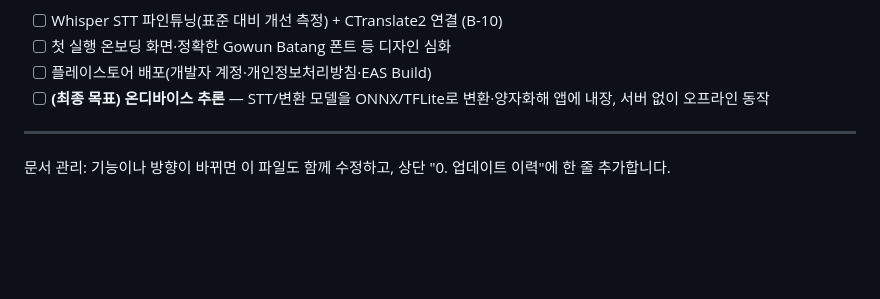
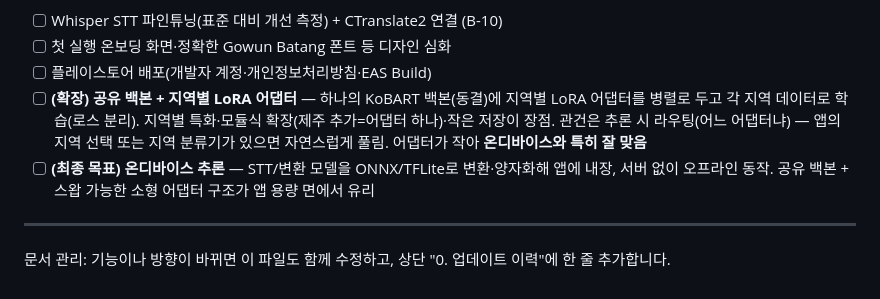
Before and after one commit to ysb2152/saturi-translator, a Markdown page: DEVELOPMENT_JOURNEY.md, the part around the change. GitHub-like rendering; blank space fills up the shorter version.

Commit message:
docs: 로드맵에 공유 백본+지역별 LoRA 어댑터 확장 추가 (온디바이스 연계)
Co-Authored-By: Claude Opus 4.8 <noreply@anthropic.com>

```diff
--- a/DEVELOPMENT_JOURNEY.md
+++ b/DEVELOPMENT_JOURNEY.md
@@ -192,7 +192,8 @@ STT용 음성이 준비되면 표준 Whisper의 사투리 인식 오류를 먼
 - [ ] Whisper STT 파인튜닝(표준 대비 개선 측정) + CTranslate2 연결 (B-10)
 - [ ] 첫 실행 온보딩 화면·정확한 Gowun Batang 폰트 등 디자인 심화
 - [ ] 플레이스토어 배포(개발자 계정·개인정보처리방침·EAS Build)
-- [ ] **(최종 목표) 온디바이스 추론** — STT/변환 모델을 ONNX/TFLite로 변환·양자화해 앱에 내장, 서버 없이 오프라인 동작
+- [ ] **(확장) 공유 백본 + 지역별 LoRA 어댑터** — 하나의 KoBART 백본(동결)에 지역별 LoRA 어댑터를 병렬로 두고 각 지역 데이터로 학습(로스 분리). 지역별 특화·모듈식 확장(제주 추가=어댑터 하나)·작은 저장이 장점. 관건은 추론 시 라우팅(어느 어댑터냐) — 앱의 지역 선택 또는 지역 분류기가 있으면 자연스럽게 풀림. 어댑터가 작아 **온디바이스와 특히 잘 맞음**
+- [ ] **(최종 목표) 온디바이스 추론** — STT/변환 모델을 ONNX/TFLite로 변환·양자화해 앱에 내장, 서버 없이 오프라인 동작. 공유 백본 + 스왑 가능한 소형 어댑터 구조가 앱 용량 면에서 유리
 
 ---
 
```
